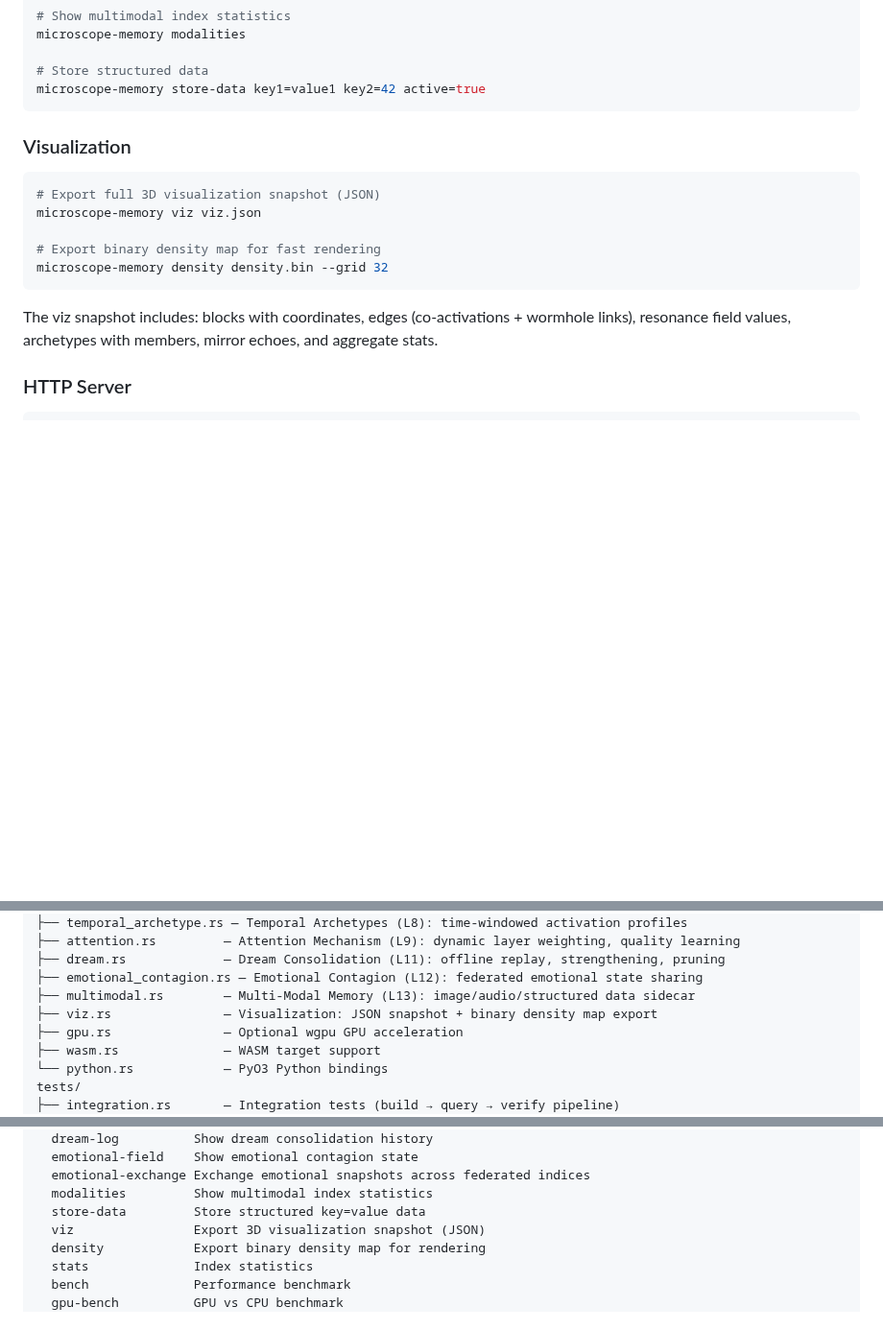
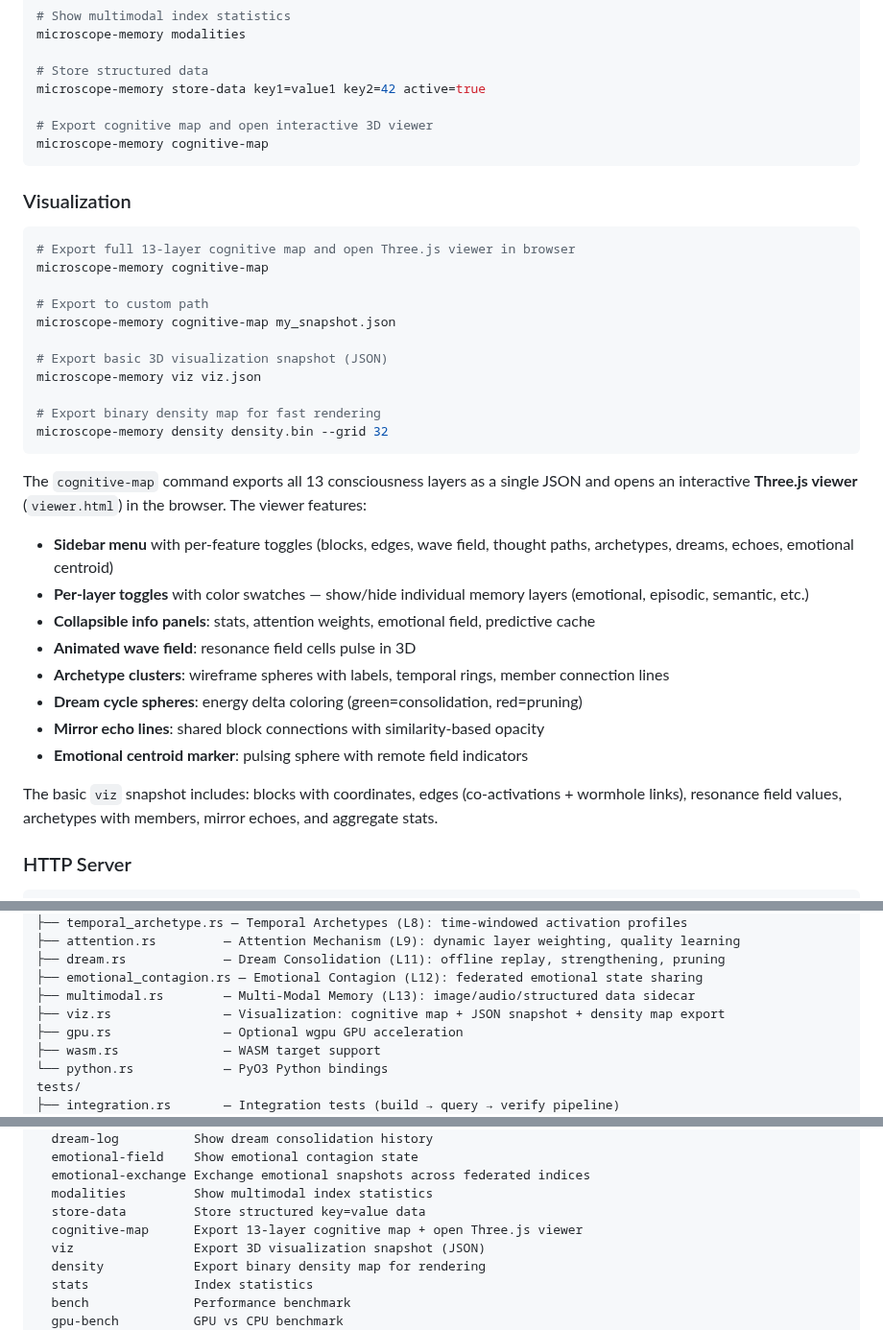
Before and after one commit to silentnoisehun/microscope-memory, a Markdown page: README.md, 3 parts joined by grey strips. Shown at 96% size. GitHub-like rendering; blank space fills up the shorter version.

````diff
--- a/README.md
+++ b/README.md
@@ -457,19 +457,39 @@ microscope-memory modalities
 
 # Store structured data
 microscope-memory store-data key1=value1 key2=42 active=true
+
+# Export cognitive map and open interactive 3D viewer
+microscope-memory cognitive-map
 ```
 
 ### Visualization
 
 ```bash
-# Export full 3D visualization snapshot (JSON)
+# Export full 13-layer cognitive map and open Three.js viewer in browser
+microscope-memory cognitive-map
+
+# Export to custom path
+microscope-memory cognitive-map my_snapshot.json
+
+# Export basic 3D visualization snapshot (JSON)
 microscope-memory viz viz.json
 
 # Export binary density map for fast rendering
 microscope-memory density density.bin --grid 32
 ```
 
-The viz snapshot includes: blocks with coordinates, edges (co-activations + wormhole links), resonance field values, archetypes with members, mirror echoes, and aggregate stats.
+The `cognitive-map` command exports all 13 consciousness layers as a single JSON and opens an interactive **Three.js viewer** (`viewer.html`) in the browser. The viewer features:
+
+- **Sidebar menu** with per-feature toggles (blocks, edges, wave field, thought paths, archetypes, dreams, echoes, emotional centroid)
+- **Per-layer toggles** with color swatches — show/hide individual memory layers (emotional, episodic, semantic, etc.)
+- **Collapsible info panels**: stats, attention weights, emotional field, predictive cache
+- **Animated wave field**: resonance field cells pulse in 3D
+- **Archetype clusters**: wireframe spheres with labels, temporal rings, member connection lines
+- **Dream cycle spheres**: energy delta coloring (green=consolidation, red=pruning)
+- **Mirror echo lines**: shared block connections with similarity-based opacity
+- **Emotional centroid marker**: pulsing sphere with remote field indicators
+
+The basic `viz` snapshot includes: blocks with coordinates, edges (co-activations + wormhole links), resonance field values, archetypes with members, mirror echoes, and aggregate stats.
 
 ### HTTP Server
 
@@ -747,7 +767,7 @@ src/
 ├── dream.rs             — Dream Consolidation (L11): offline replay, strengthening, pruning
 ├── emotional_contagion.rs — Emotional Contagion (L12): federated emotional state sharing
 ├── multimodal.rs        — Multi-Modal Memory (L13): image/audio/structured data sidecar
-├── viz.rs               — Visualization: JSON snapshot + binary density map export
+├── viz.rs               — Visualization: cognitive map + JSON snapshot + density map export
 ├── gpu.rs               — Optional wgpu GPU acceleration
 ├── wasm.rs              — WASM target support
 └── python.rs            — PyO3 Python bindings
@@ -879,6 +899,7 @@ Commands:
   emotional-exchange Exchange emotional snapshots across federated indices
   modalities         Show multimodal index statistics
   store-data         Store structured key=value data
+  cognitive-map      Export 13-layer cognitive map + open Three.js viewer
   viz                Export 3D visualization snapshot (JSON)
   density            Export binary density map for rendering
   stats              Index statistics
````
Also changed, not shown: WHITEPAPER.md (+14 -6 lines).
